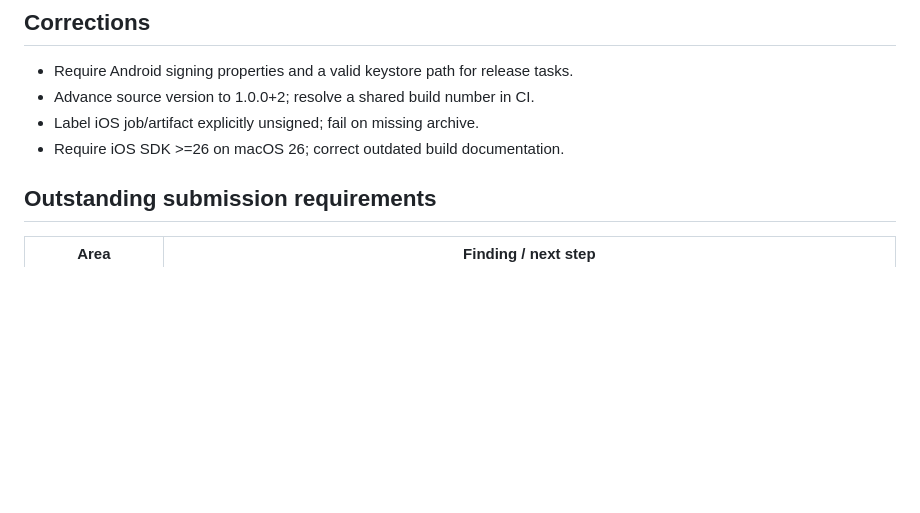
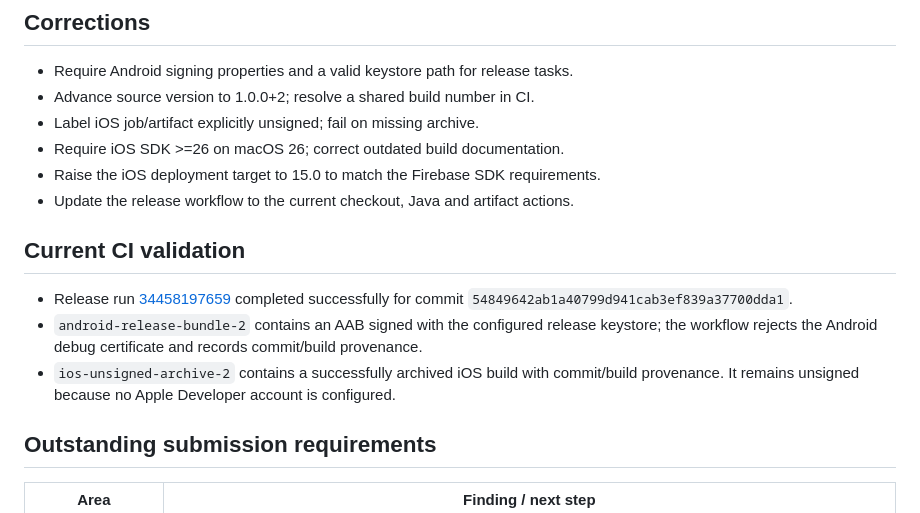
Before and after one commit to brenzelB/Aura100, a Markdown page: docs/2026-09-10-store-readiness.md, the part around the change. Drawn GitHub-style; blank space fills up the shorter version.

Commit message:
docs(store): record successful release validation

```diff
--- a/docs/2026-09-10-store-readiness.md
+++ b/docs/2026-09-10-store-readiness.md
@@ -21,6 +21,18 @@ therefore remains an unsigned build for validation, with no TestFlight submissio
 - Advance source version to 1.0.0+2; resolve a shared build number in CI.
 - Label iOS job/artifact explicitly unsigned; fail on missing archive.
 - Require iOS SDK >=26 on macOS 26; correct outdated build documentation.
+- Raise the iOS deployment target to 15.0 to match the Firebase SDK requirements.
+- Update the release workflow to the current checkout, Java and artifact actions.
+
+## Current CI validation
+
+- Release run [34458197659](https://github.com/brenzelB/Aura100/actions/runs/34458197659)
+  completed successfully for commit `54849642ab1a40799d941cab3ef839a37700dda1`.
+- `android-release-bundle-2` contains an AAB signed with the configured release
+  keystore; the workflow rejects the Android debug certificate and records commit/build
+  provenance.
+- `ios-unsigned-archive-2` contains a successfully archived iOS build with commit/build
+  provenance. It remains unsigned because no Apple Developer account is configured.
 
 ## Outstanding submission requirements
 
```
